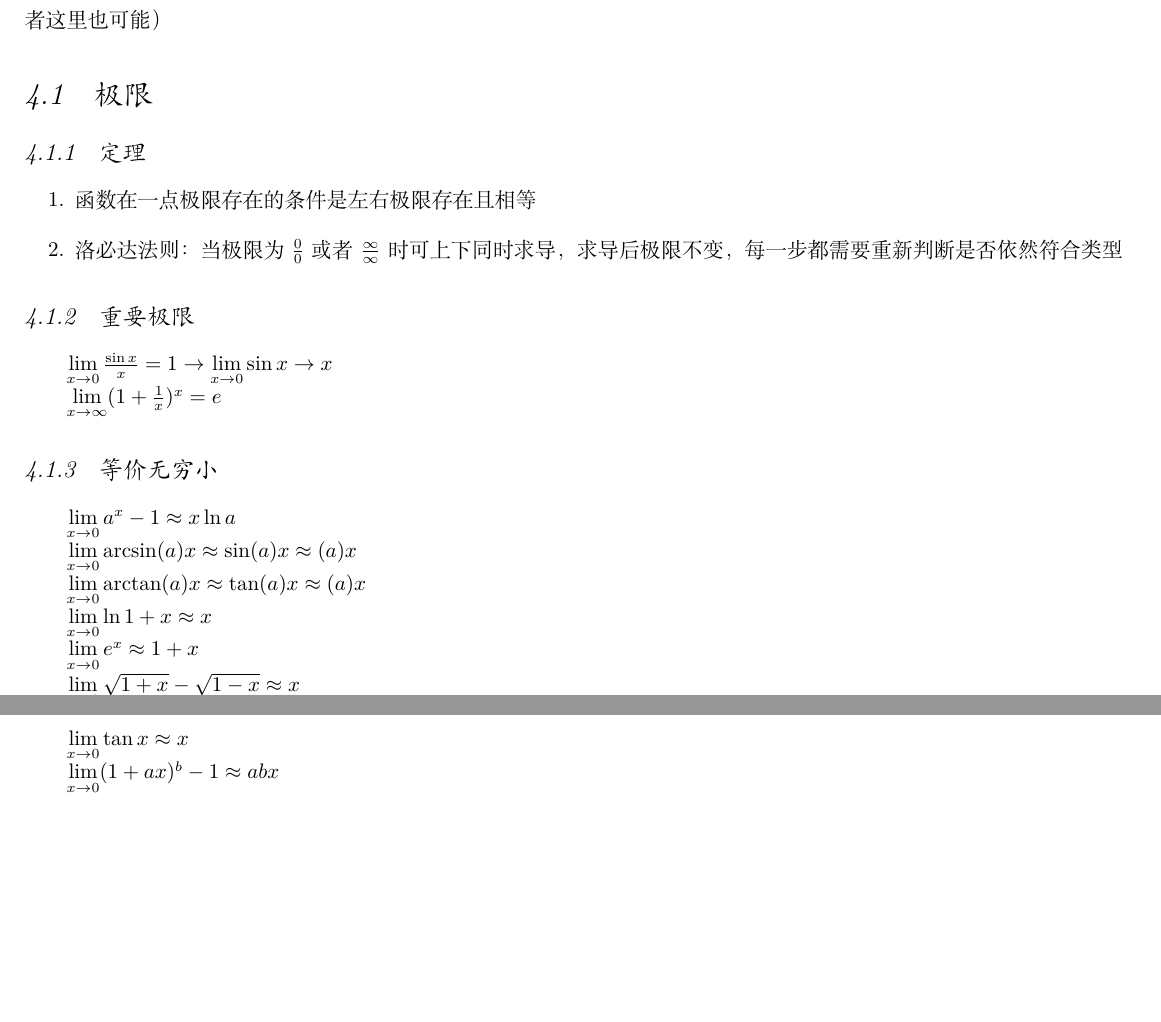
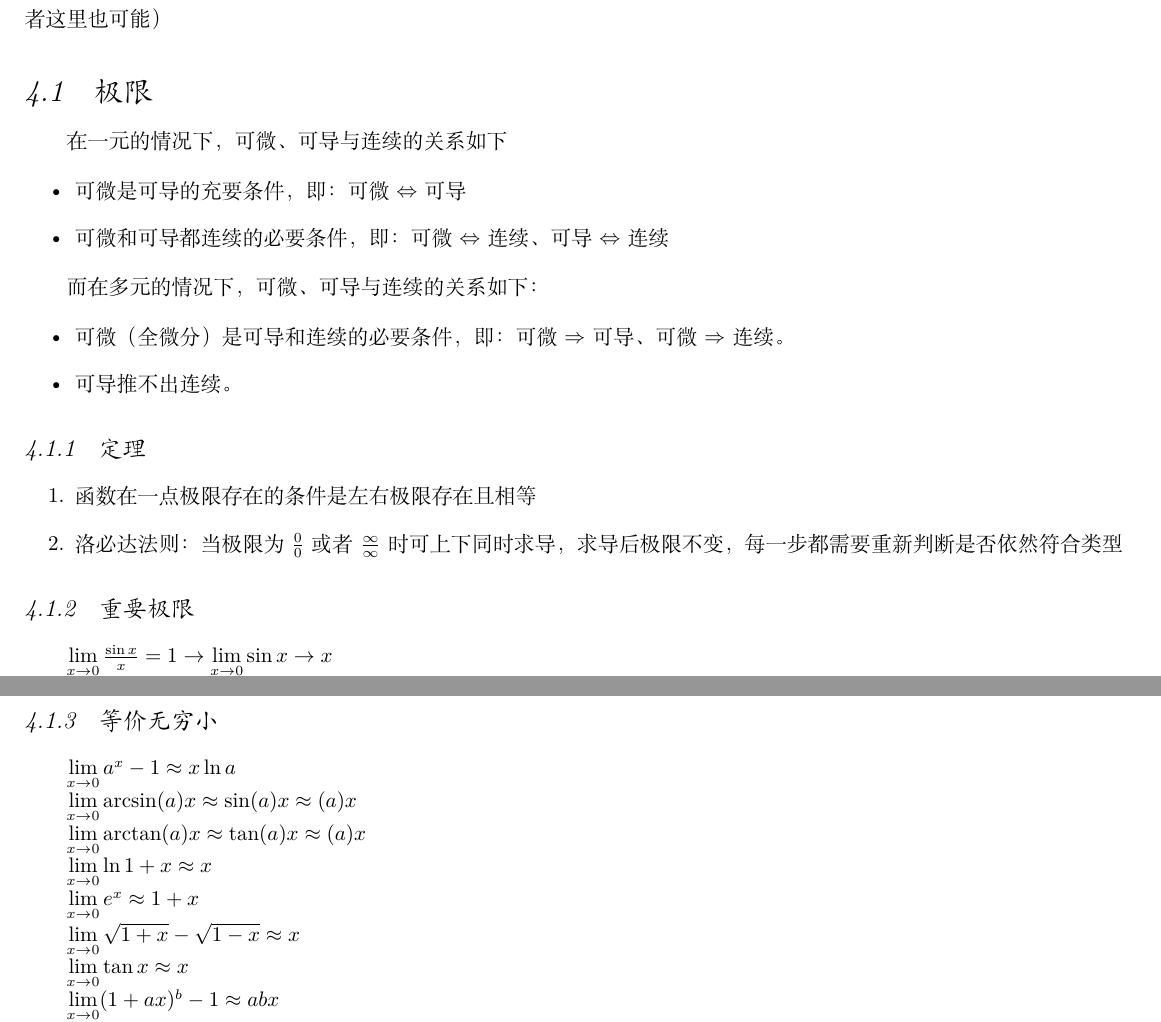
Before and after one commit to dbydd/LatexNote, a LaTeX book (note.tex): two parts of pages 13 and 14 of 34 before the commit and two parts of pages 13 and 14 of 36 after it, joined at a grey line, cut so that both start at the same text, the shorter picture padded with empty space. Compiled offline with XeLaTeX.

Commit message:
add something

```diff
--- a/note.tex
+++ b/note.tex
@@ -30,6 +30,7 @@
 \newcommand{\doubleDerivative}{^{\prime\prime}}
 \newcommand{\tripleDerivative}{^{\prime\prime\prime}}
 \newcommand{\aLotDerivative}[1]{^{(#1)}}
+\newcommand{\partialDerivative}[1]{^\prime_{#1}}
 \newcommand{\myLeftRightArrow}{$\Leftrightarrow$}
 \newcommand{\myRightArrow}{$\Rightarrow$}
 \newcommand{\mathCombination}[2]{C_{#1}^{#2}}
@@ -382,6 +384,20 @@ $\frac{\sin A}{a} = \frac{\sin B}{b} = \frac{\sin C}{c}$, 也可表示为：$\fr
 
 \subsection{极限}{
 
+  在一元的情况下，可微、可导与连续的关系如下
+
+  \begin{itemize}
+    \item 可微是可导的充要条件，即：可微$\Leftrightarrow$可导
+    \item 可微和可导都连续的必要条件，即：可微$\Leftrightarrow$连续、可导$\Leftrightarrow$连续
+  \end{itemize}
+
+  而在多元的情况下，可微、可导与连续的关系如下：
+
+  \begin{itemize}
+    \item 可微（全微分）是可导和连续的必要条件，即：可微$\Rightarrow$可导、可微$\Rightarrow$连续。
+    \item 可导推不出连续。
+  \end{itemize}
+
   \subsubsection{定理}{
     \begin{enumerate}
       \item 函数在一点极限存在的条件是左右极限存在且相等
```
Also changed, not shown: note.pdf (deleted), note.tex (32 more changed lines), 6 other files.
